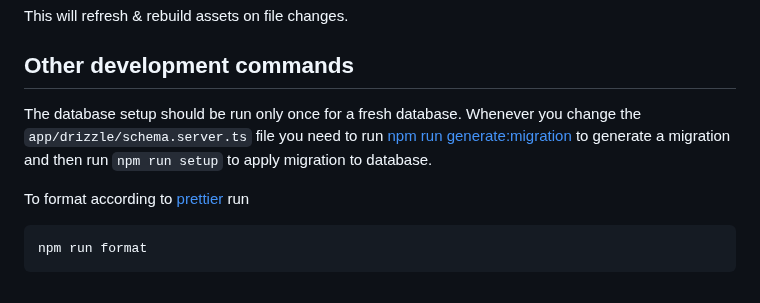
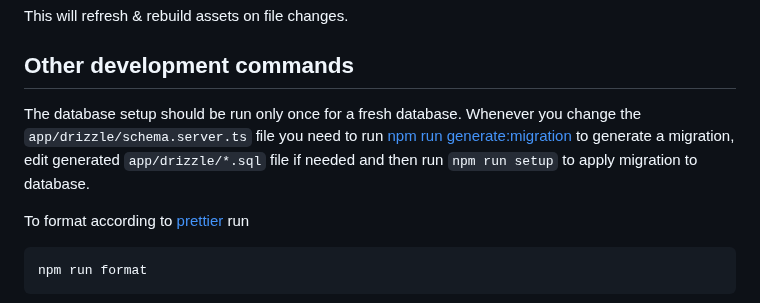
Before and after one commit to i-VRESSE/haddock3-webapp, a Markdown page: README.md, the part around the change. GitHub-like rendering.

Commit message:
Mention migration sql editing

```diff
--- a/README.md
+++ b/README.md
@@ -85,7 +85,7 @@ This will refresh & rebuild assets on file changes.
 ## Other development commands
 
 The database setup should be run only once for a fresh database.
-Whenever you change the `app/drizzle/schema.server.ts` file you need to run [npm run generate:migration](https://orm.drizzle.team/kit-docs/commands#generate-migrations) to generate a migration and then run `npm run setup` to apply migration to database.
+Whenever you change the `app/drizzle/schema.server.ts` file you need to run [npm run generate:migration](https://orm.drizzle.team/kit-docs/commands#generate-migrations) to generate a migration, edit generated `app/drizzle/*.sql` file if needed and then run `npm run setup` to apply migration to database.
 
 To format according to [prettier](https://prettier.io) run
 
```
